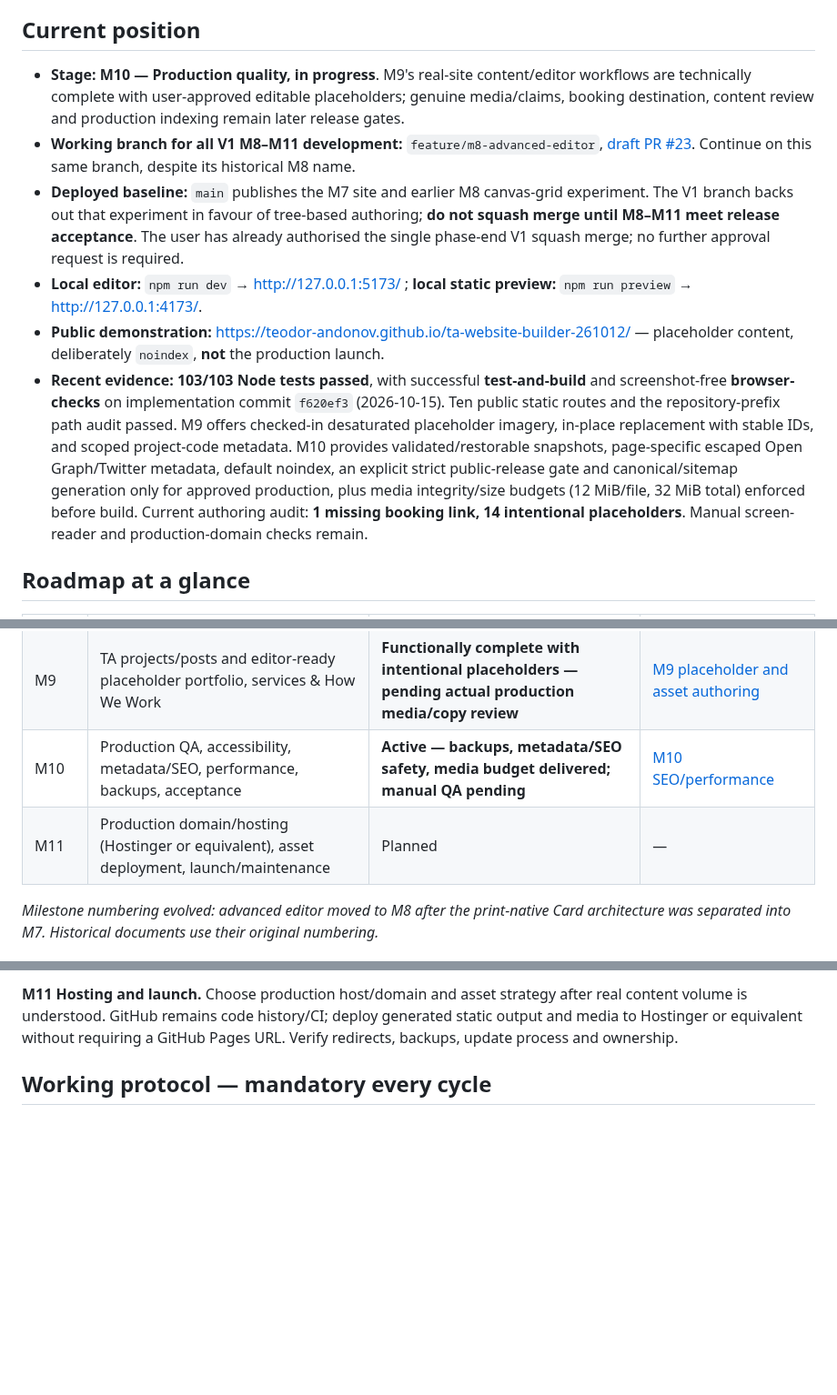
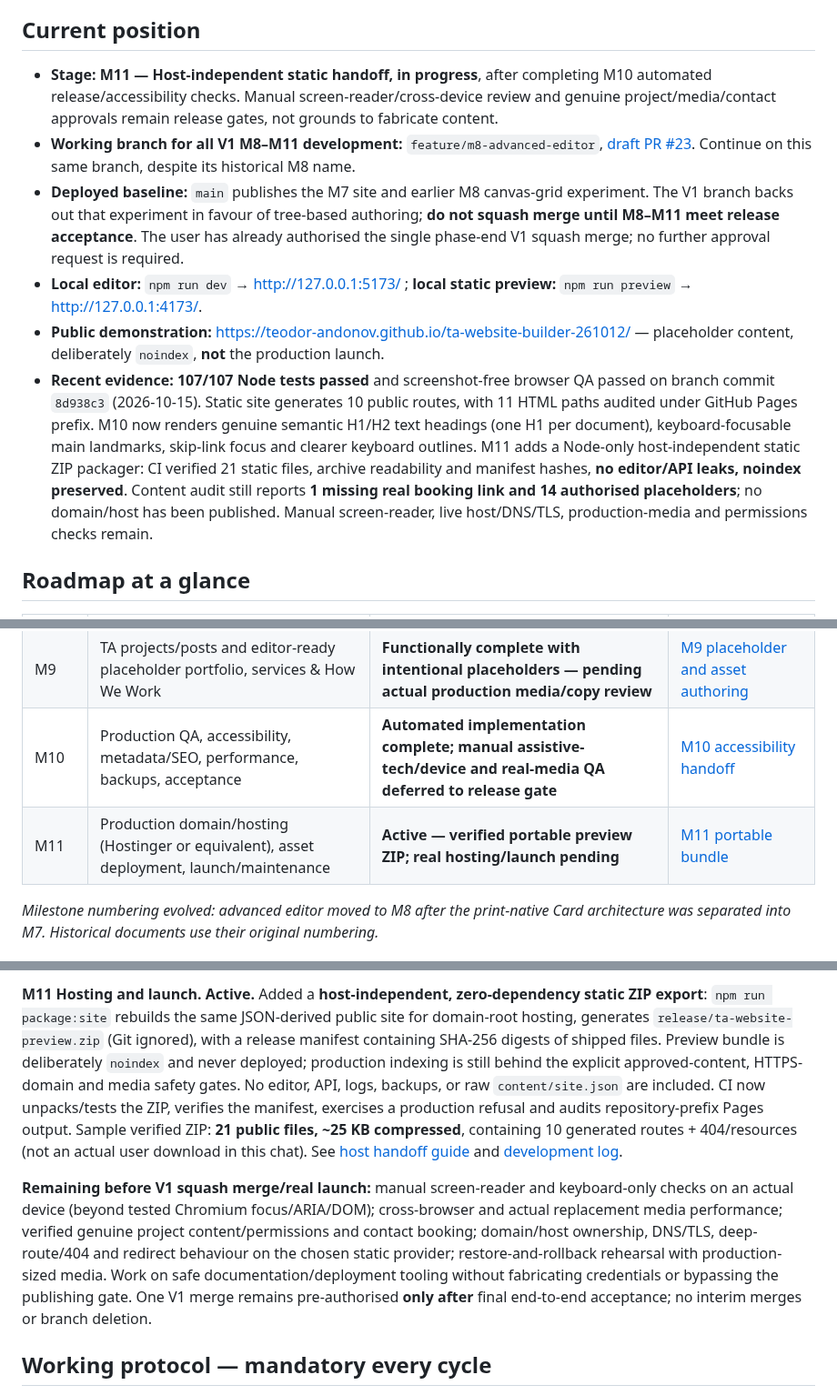
Before and after one commit to teodor-andonov/ta-website-builder-261012, a Markdown page: docs/IMPLEMENTATION_PLAN.md, 3 parts joined by grey strips. Shown at 91% size. Drawn GitHub-style; blank space fills up the shorter version.

Commit message:
Plan: record M10 semantic/accessibility QA and M11 verified static ZIP handoff

```diff
--- a/docs/IMPLEMENTATION_PLAN.md
+++ b/docs/IMPLEMENTATION_PLAN.md
@@ -8,12 +8,12 @@
 
 ## Current position
 
-- **Stage:** **M10 — Production quality, in progress**. M9's real-site content/editor workflows are technically complete with user-approved editable placeholders; genuine media/claims, booking destination, content review and production indexing remain later release gates.
+- **Stage:** **M11 — Host-independent static handoff, in progress**, after completing M10 automated release/accessibility checks. Manual screen-reader/cross-device review and genuine project/media/contact approvals remain release gates, not grounds to fabricate content.
 - **Working branch for all V1 M8–M11 development:** `feature/m8-advanced-editor`, [draft PR #23](https://github.com/teodor-andonov/ta-website-builder-261012/pull/23). Continue on this same branch, despite its historical M8 name.
 - **Deployed baseline:** `main` publishes the M7 site and earlier M8 canvas-grid experiment. The V1 branch backs out that experiment in favour of tree-based authoring; **do not squash merge until M8–M11 meet release acceptance**. The user has already authorised the single phase-end V1 squash merge; no further approval request is required.
 - **Local editor:** `npm run dev` → http://127.0.0.1:5173/ ; **local static preview:** `npm run preview` → http://127.0.0.1:4173/.
 - **Public demonstration:** https://teodor-andonov.github.io/ta-website-builder-261012/ — placeholder content, deliberately `noindex`, **not** the production launch.
-- **Recent evidence:** **103/103 Node tests passed**, with successful **test-and-build** and screenshot-free **browser-checks** on implementation commit `f620ef3` (2026-10-15). Ten public static routes and the repository-prefix path audit passed. M9 offers checked-in desaturated placeholder imagery, in-place replacement with stable IDs, and scoped project-code metadata. M10 provides validated/restorable snapshots, page-specific escaped Open Graph/Twitter metadata, default noindex, an explicit strict public-release gate and canonical/sitemap generation only for approved production, plus media integrity/size budgets (12 MiB/file, 32 MiB total) enforced before build. Current authoring audit: **1 missing booking link, 14 intentional placeholders**. Manual screen-reader and production-domain checks remain.
+- **Recent evidence:** **107/107 Node tests passed** and screenshot-free browser QA passed on branch commit `8d938c3` (2026-10-15). Static site generates 10 public routes, with 11 HTML paths audited under GitHub Pages prefix. M10 now renders genuine semantic H1/H2 text headings (one H1 per document), keyboard-focusable main landmarks, skip-link focus and clearer keyboard outlines. M11 adds a Node-only host-independent static ZIP packager: CI verified 21 static files, archive readability and manifest hashes, **no editor/API leaks, noindex preserved**. Content audit still reports **1 missing real booking link and 14 authorised placeholders**; no domain/host has been published. Manual screen-reader, live host/DNS/TLS, production-media and permissions checks remain.
 
 ## Roadmap at a glance
 
@@ -29,8 +29,8 @@
 | M7 | Print-native recursive Cards/Items, grid areas, spacing, outlines, nontrapping scroll | Functional pass complete · [PRs #13–#17](https://github.com/teodor-andonov/ta-website-builder-261012/pull/17) | [Design + deployment](logs/2026-10-13-to-14-design-and-deploy.md) |
 | M8 | Usable structure-first visual editor for Cards/Items | **Technically complete — on rolling V1 draft PR #23, not merged** | [M8 reliability handoff](logs/2026-10-15-m8-recovery-and-m9-start.md) |
 | M9 | TA projects/posts and editor-ready placeholder portfolio, services & How We Work | **Functionally complete with intentional placeholders — pending actual production media/copy review** | [M9 placeholder and asset authoring](logs/2026-10-15-m9-placeholders-and-m10-snapshots.md) |
-| M10 | Production QA, accessibility, metadata/SEO, performance, backups, acceptance | **Active — backups, metadata/SEO safety, media budget delivered; manual QA pending** | [M10 SEO/performance](logs/2026-10-15-m10-seo-performance.md) |
-| M11 | Production domain/hosting (Hostinger or equivalent), asset deployment, launch/maintenance | Planned | — |
+| M10 | Production QA, accessibility, metadata/SEO, performance, backups, acceptance | **Automated implementation complete; manual assistive-tech/device and real-media QA deferred to release gate** | [M10 accessibility handoff](logs/2026-10-15-m10-accessibility-m11-package.md) |
+| M11 | Production domain/hosting (Hostinger or equivalent), asset deployment, launch/maintenance | **Active — verified portable preview ZIP; real hosting/launch pending** | [M11 portable bundle](logs/2026-10-15-m10-accessibility-m11-package.md) |
 
 *Milestone numbering evolved: advanced editor moved to M8 after the print-native Card architecture was separated into M7. Historical documents use their original numbering.*
 
@@ -77,5 +77,7 @@ See [M8 design details](M8_EDITOR_PLAN.md) for interaction rules, [architecture]
 
-**M11 Hosting and launch.** Choose production host/domain and asset strategy after real content volume is understood. GitHub remains code history/CI; deploy generated static output and media to Hostinger or equivalent without requiring a GitHub Pages URL. Verify redirects, backups, update process and ownership.
+**M11 Hosting and launch.** **Active.** Added a **host-independent, zero-dependency static ZIP export**: `npm run package:site` rebuilds the same JSON-derived public site for domain-root hosting, generates `release/ta-website-preview.zip` (Git ignored), with a release manifest containing SHA-256 digests of shipped files. Preview bundle is deliberately `noindex` and never deployed; production indexing is still behind the explicit approved-content, HTTPS-domain and media safety gates. No editor, API, logs, backups, or raw `content/site.json` are included. CI now unpacks/tests the ZIP, verifies the manifest, exercises a production refusal and audits repository-prefix Pages output. Sample verified ZIP: **21 public files, ~25 KB compressed**, containing 10 generated routes + 404/resources (not an actual user download in this chat). See [host handoff guide](M11_STATIC_HOST_HANDOFF.md) and [development log](logs/2026-10-15-m10-accessibility-m11-package.md).
+
+**Remaining before V1 squash merge/real launch:** manual screen-reader and keyboard-only checks on an actual device (beyond tested Chromium focus/ARIA/DOM); cross-browser and actual replacement media performance; verified genuine project content/permissions and contact booking; domain/host ownership, DNS/TLS, deep-route/404 and redirect behaviour on the chosen static provider; restore-and-rollback rehearsal with production-sized media. Work on safe documentation/deployment tooling without fabricating credentials or bypassing the publishing gate. One V1 merge remains pre-authorised **only after** final end-to-end acceptance; no interim merges or branch deletion.
 
 ## Working protocol — mandatory every cycle
 
```
Also changed, not shown: other parts of docs/IMPLEMENTATION_PLAN.md (+1 -1 lines).
